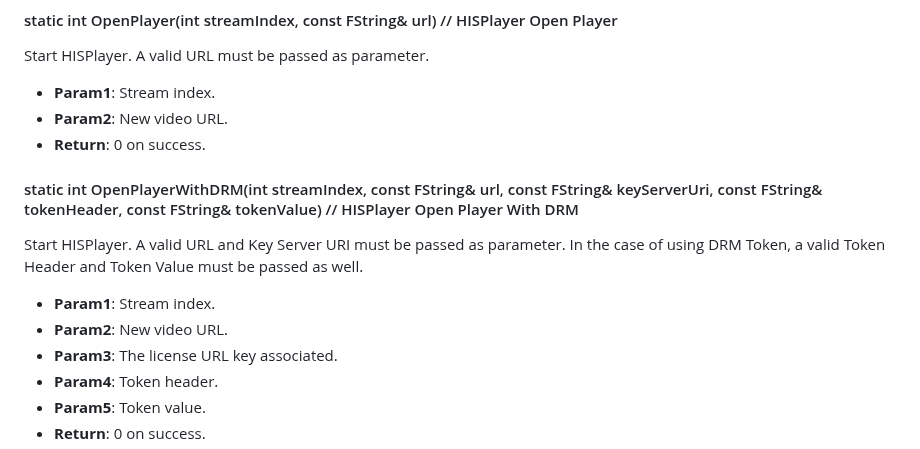
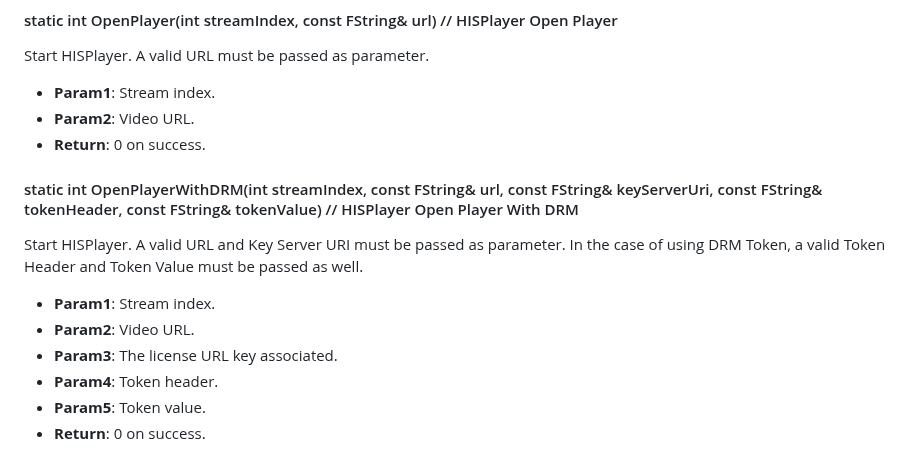
Before and after one commit to HISPlayer/UnrealAndroid-SDK, a Markdown page: hisplayer-api.md, the part around the change. GitHub-like rendering.

```diff
--- a/hisplayer-api.md
+++ b/hisplayer-api.md
@@ -64,13 +64,13 @@ Initialize HISPlayer. It creates a texture in runtime internally.
 #### static int OpenPlayer(int streamIndex, const FString& url) // HISPlayer Open Player
 Start HISPlayer. A valid URL must be passed as parameter.
   * **Param1**: Stream index.
-  * **Param2**: New video URL.
+  * **Param2**: Video URL.
   * **Return**: 0 on success.
 
 #### static int OpenPlayerWithDRM(int streamIndex, const FString& url, const FString& keyServerUri, const FString& tokenHeader, const FString& tokenValue) // HISPlayer Open Player With DRM
 Start HISPlayer. A valid URL and Key Server URI must be passed as parameter. In the case of using DRM Token, a valid Token Header and Token Value must be passed as well.
   * **Param1**: Stream index.
-  * **Param2**: New video URL.
+  * **Param2**: Video URL.
   * **Param3**: The license URL key associated.
   * **Param4**: Token header.
   * **Param5**: Token value.
```
